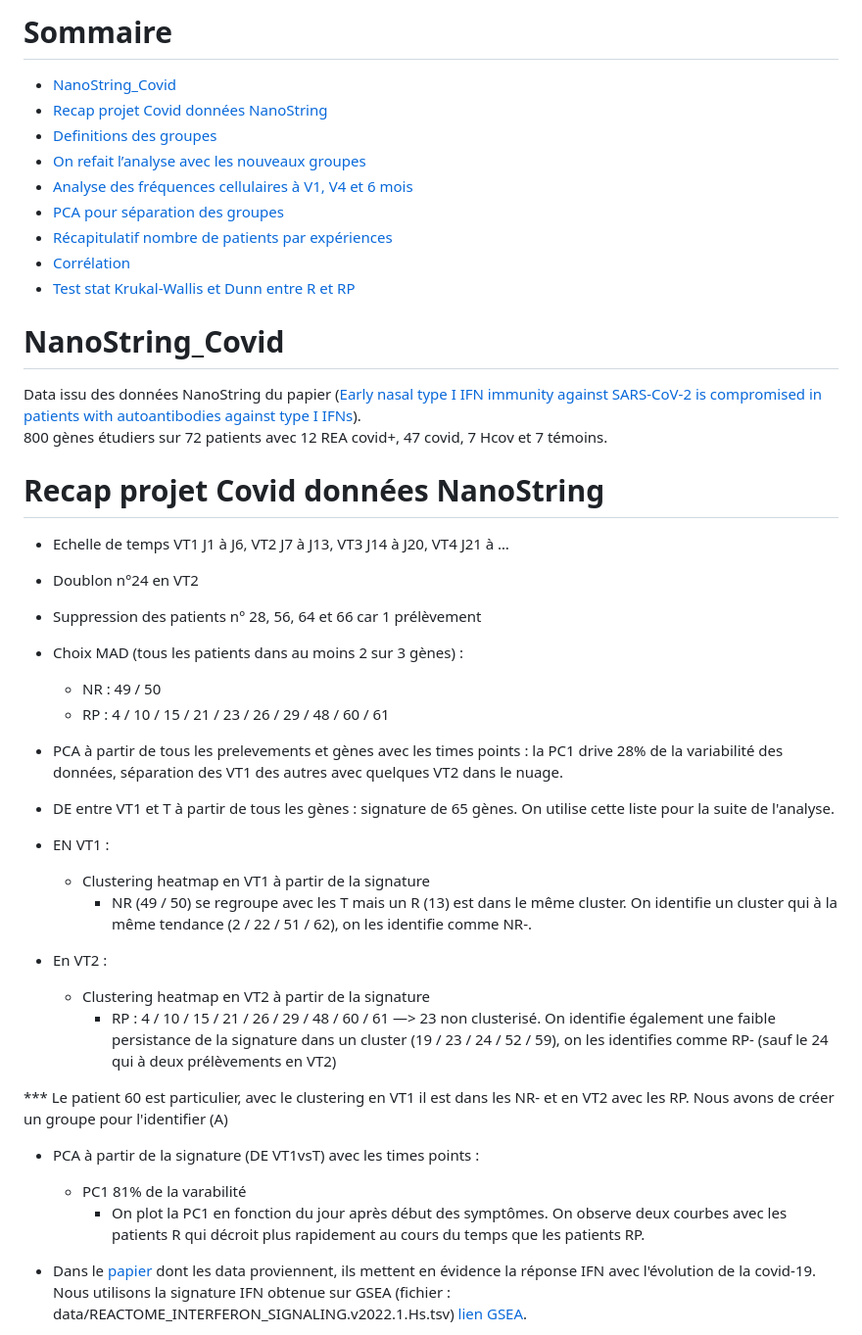
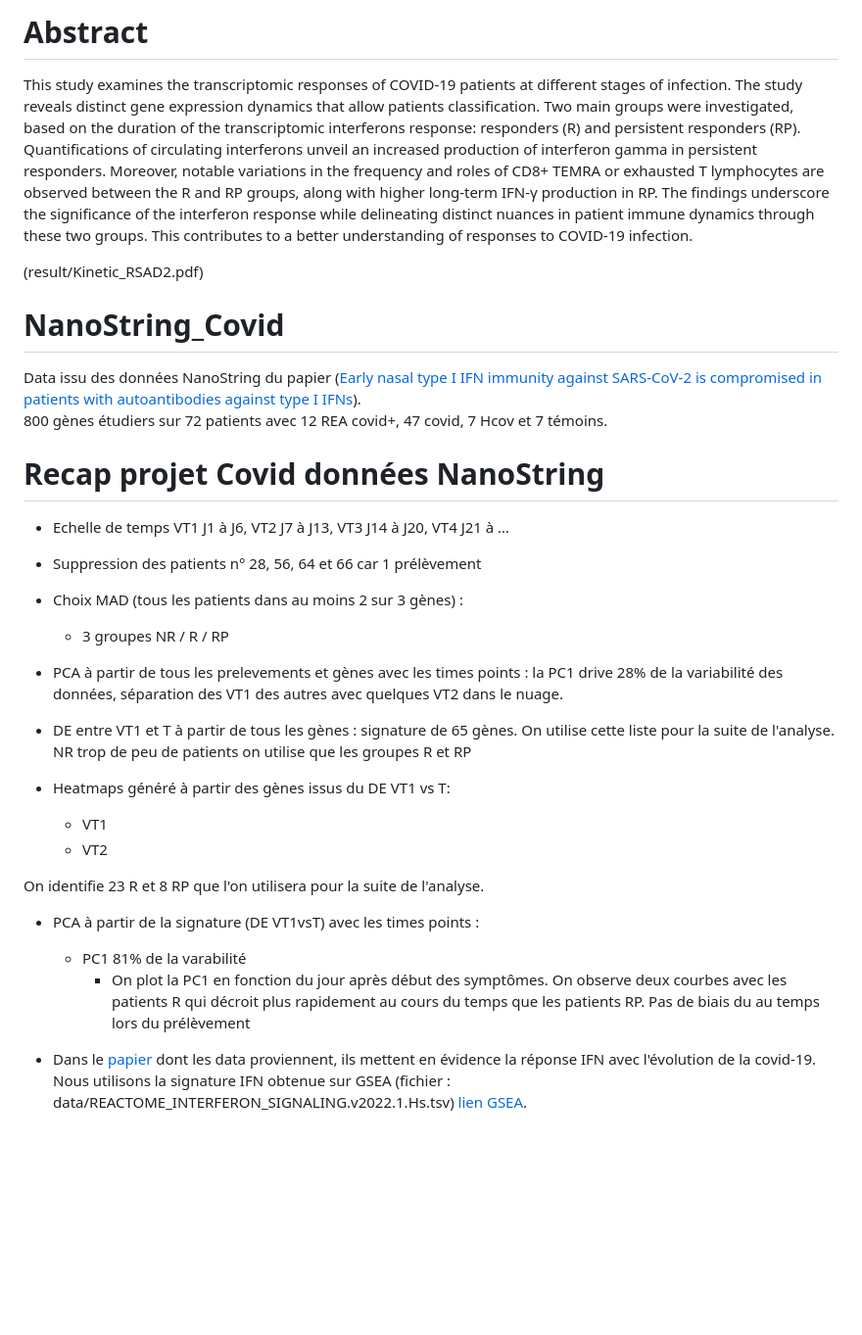
Before and after one commit to vmalass/IFN_covid_nano, a Markdown page: README.md, the part around the change printed below. Shown: that part at 98% size. GitHub-like rendering; blank space fills up the shorter version.

```diff
--- a/README.md
+++ b/README.md
@@ -1,13 +1,8 @@
-# Sommaire
-- [NanoString_Covid](#NanoString_Covid)
-- [Recap projet Covid données NanoString](#Recap-projet-Covid-données-NanoString)
-- [Definitions des groupes](#Definitions-des-groupes)
-- [On refait l’analyse avec les nouveaux groupes](#On-refait-l’analyse-avec-les-nouveaux-groupes)
-- [Analyse des fréquences cellulaires à V1, V4 et 6 mois](#Analyse-des-fréquences-cellulaires-à-V1,-V4-et-6-mois)
-- [PCA pour séparation des groupes](#PCA-pour-séparation-des-groupes)
-- [Récapitulatif nombre de patients par expériences](#Récapitulatif-nombre-de-patients-par-expériences)
-- [Corrélation](#Corrélation)
-- [Test stat Krukal-Wallis et Dunn entre R et RP](#Test-stat-Krukal-Wallis-et-Dunn-entre-R-et-RP)
+# Abstract
+
+This study examines the transcriptomic responses of COVID-19 patients at different stages of infection. The study reveals distinct gene expression dynamics that allow patients classification. Two main groups were investigated, based on the duration of the transcriptomic interferons response: responders (R) and persistent responders (RP). Quantifications of circulating interferons unveil an increased production of interferon gamma in persistent responders. Moreover, notable variations in the frequency and roles of CD8+ TEMRA or exhausted T lymphocytes are observed between the R and RP groups, along with higher long-term IFN-γ production in RP. The findings underscore the significance of the interferon response while delineating distinct nuances in patient immune dynamics through these two groups. This contributes to a better understanding of responses to COVID-19 infection.
+
+(result/Kinetic_RSAD2.pdf)
 
 # NanoString_Covid
 Data issu des données NanoString du papier ([Early nasal type I IFN immunity against SARS-CoV-2 is compromised in patients with autoantibodies against type I IFNs](https://doi.org/10.1084/jem.20211211)).
@@ -15,28 +10,23 @@ Data issu des données NanoString du papier ([Early nasal type I IFN immunity ag
 
 # Recap projet Covid données NanoString
 - Echelle de temps VT1 J1 à J6, VT2 J7 à J13, VT3 J14 à J20, VT4 J21 à …
-- Doublon n°24 en VT2
 - Suppression des patients n° 28, 56, 64 et 66 car 1 prélèvement
 - Choix MAD (tous les patients dans au moins 2 sur 3 gènes) :
-    - NR : 49 / 50
-    - RP : 4 / 10 / 15 / 21 / 23 / 26 / 29 / 48 / 60 / 61
+    - 3 groupes NR / R / RP
 - PCA à partir de tous les prelevements et gènes avec les times points : la PC1 drive 28% de la variabilité des données, séparation des VT1 des autres avec quelques VT2 dans le nuage.
 
-- DE entre VT1 et T à partir de tous les gènes : signature de 65 gènes. On utilise cette liste pour la suite de l'analyse.
+- DE entre VT1 et T à partir de tous les gènes : signature de 65 gènes. On utilise cette liste pour la suite de l'analyse. NR trop de peu de patients on utilise que les groupes R et RP
 
-- EN VT1 :
-    - Clustering heatmap en VT1 à partir de la signature
-        - NR (49 / 50) se regroupe avec les T mais un R (13) est dans le même cluster. On identifie un cluster qui à la même tendance (2 / 22 / 51 / 62), on les identifie comme NR-.
+- Heatmaps généré à partir des gènes issus du DE VT1 vs T:
+    - VT1
+    - VT2
 
-- En VT2 :
-    - Clustering heatmap en VT2 à partir de la signature
-        - RP : 4 / 10 / 15 / 21 / 26 / 29 / 48 / 60 / 61  —> 23 non clusterisé. On identifie également une faible persistance de la signature dans un cluster (19 / 23 / 24 / 52 / 59), on les identifies comme RP- (sauf le 24 qui à deux prélèvements en VT2)
+On identifie 23 R et 8 RP que l'on utilisera pour la suite de l'analyse.
 
-*** Le patient 60 est particulier, avec le clustering en VT1 il est dans les NR- et en VT2 avec les RP. Nous avons de créer un groupe pour l'identifier (A)
 
 - PCA à partir de la signature (DE VT1vsT) avec les times points :
     - PC1 81% de la varabilité
-        - On plot la PC1 en fonction du jour après début des symptômes. On observe deux courbes avec les patients R qui décroit plus rapidement au cours du temps que les patients RP.
+        - On plot la PC1 en fonction du jour après début des symptômes. On observe deux courbes avec les patients R qui décroit plus rapidement au cours du temps que les patients RP. Pas de biais du au temps lors du prélèvement
 
 - Dans le [papier](https://doi.org/10.1084/jem.20211211) dont les data proviennent, ils mettent en évidence la réponse IFN avec l'évolution de la covid-19. Nous utilisons la signature IFN obtenue sur GSEA (fichier : data/REACTOME_INTERFERON_SIGNALING.v2022.1.Hs.tsv) [lien GSEA](http://www.gsea-msigdb.org/gsea/msigdb/human/geneset/REACTOME_INTERFERON_SIGNALING.html).
 
```
Also changed, not shown: other parts of README.md (+8 -53 lines).
